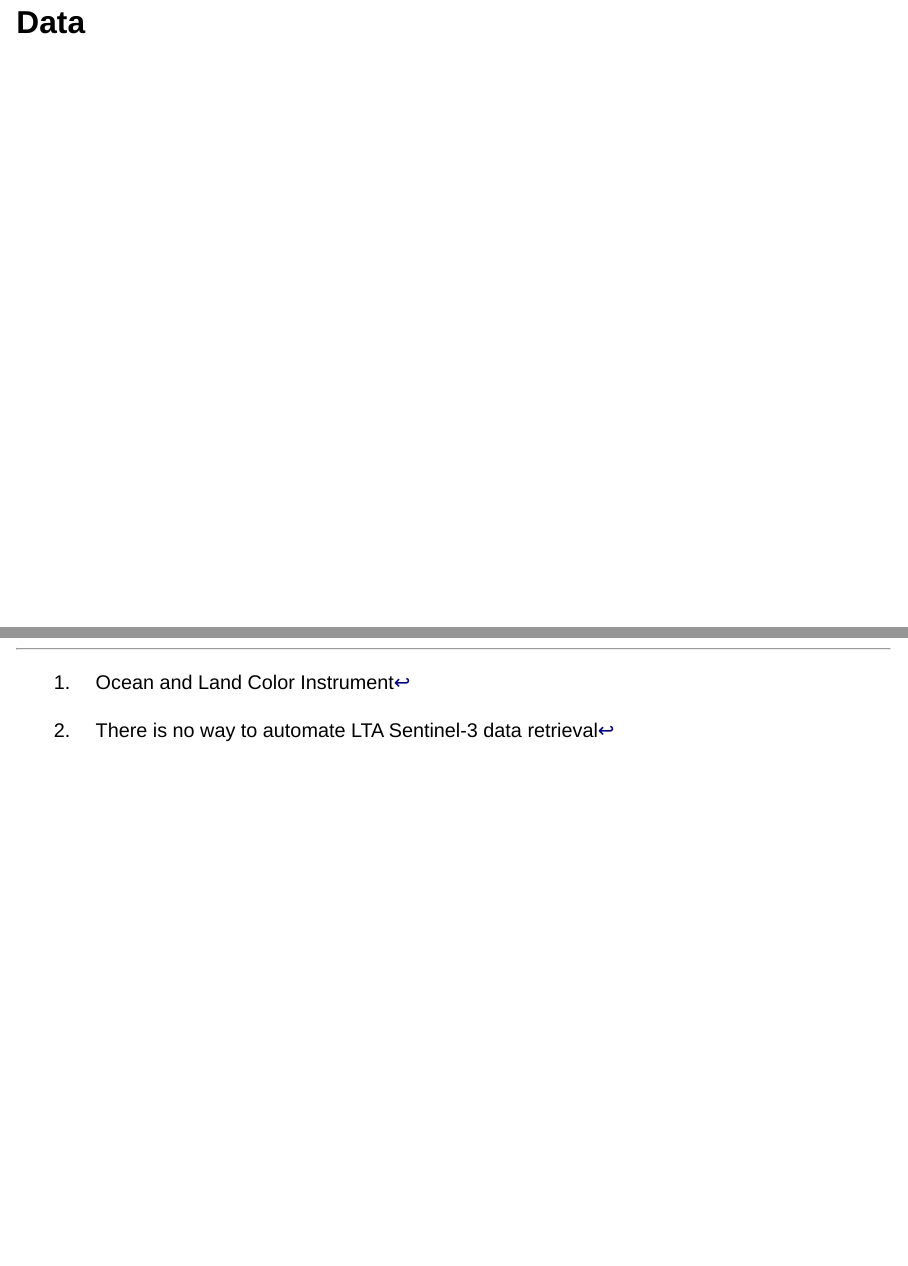
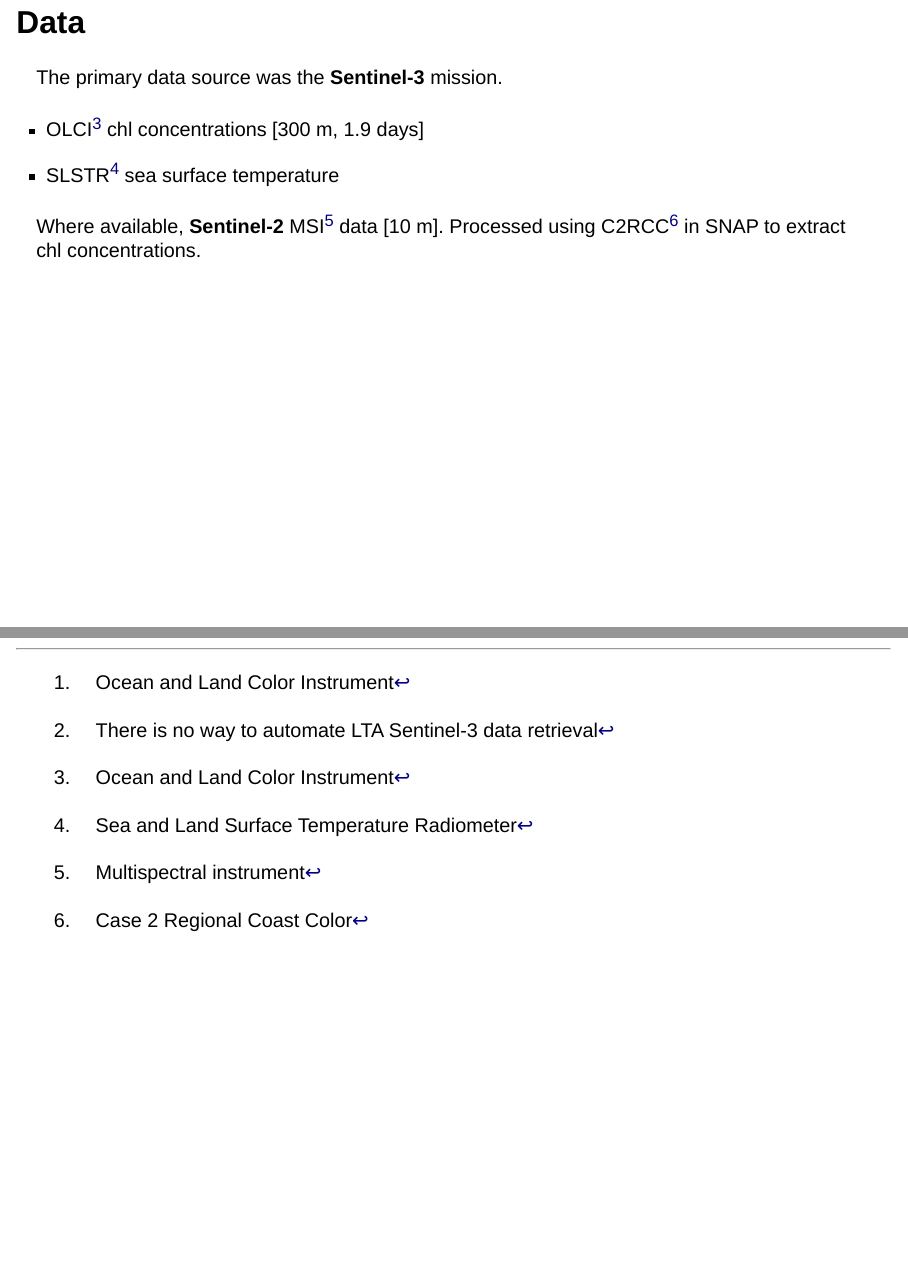
Before and after one commit to iod-ine/igarss2022_kamchatka_hab, a Quarto document (Qmd/presentation.qmd): pages 6 and 16 of 16, joined at a grey line. Rendered offline with R 4.5, knitr and Pandoc in place of Quarto, with nearby package versions; drawn as Slidy slides in place of the format the file asks for; some code elsewhere in the file could not run offline.

Commit message:
Add Data slide

```diff
--- a/Qmd/presentation.qmd
+++ b/Qmd/presentation.qmd
@@ -117,3 +117,15 @@
 
 ## Data
 
+The primary data source was the **Sentinel-3** mission.
+
+* OLCI^[Ocean and Land Color Instrument] chl concentrations [300 m, 1.9 days]
+* SLSTR^[Sea and Land Surface Temperature Radiometer] sea surface temperature
+
+. . .
+
+Where available, **Sentinel-2** MSI^[Multispectral instrument] data [10 m].
+Processed using C2RCC^[Case 2 Regional Coast Color] in SNAP to extract chl concentrations.
+
+::: {.notes}
+The primary data source for our analysis was the Sentinel-3 mission.
```
Also changed, not shown: Qmd/presentation.qmd (7 more changed lines).
